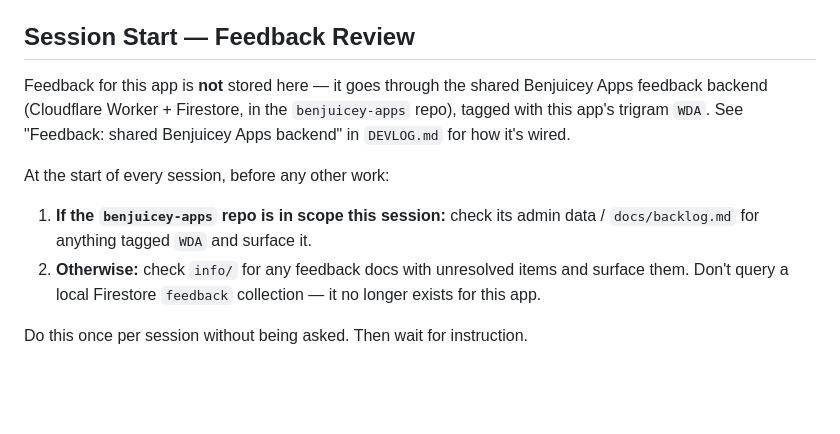
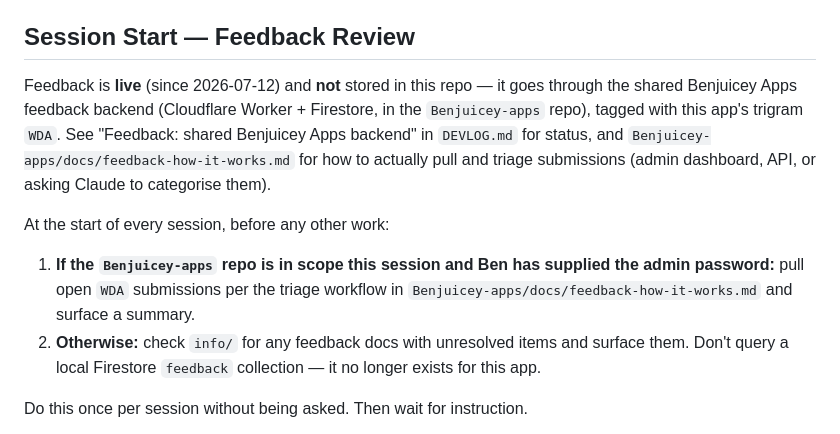
Before and after one commit to BenjuiceMcJuice/Whatadisaster, a Markdown page: CLAUDE.md, the part around the change. GitHub-like rendering; blank space fills up the shorter version.

```diff
--- a/CLAUDE.md
+++ b/CLAUDE.md
@@ -13,11 +13,11 @@ Edit HTML directly and open in a browser to test. Deploy by pushing to `main` (C
 
 ## Session Start — Feedback Review
 
-Feedback for this app is **not** stored here — it goes through the shared Benjuicey Apps feedback backend (Cloudflare Worker + Firestore, in the `benjuicey-apps` repo), tagged with this app's trigram `WDA`. See "Feedback: shared Benjuicey Apps backend" in `DEVLOG.md` for how it's wired.
+Feedback is **live** (since 2026-07-12) and **not** stored in this repo — it goes through the shared Benjuicey Apps feedback backend (Cloudflare Worker + Firestore, in the `Benjuicey-apps` repo), tagged with this app's trigram `WDA`. See "Feedback: shared Benjuicey Apps backend" in `DEVLOG.md` for status, and `Benjuicey-apps/docs/feedback-how-it-works.md` for how to actually pull and triage submissions (admin dashboard, API, or asking Claude to categorise them).
 
 At the start of every session, before any other work:
 
-1. **If the `benjuicey-apps` repo is in scope this session:** check its admin data / `docs/backlog.md` for anything tagged `WDA` and surface it.
+1. **If the `Benjuicey-apps` repo is in scope this session and Ben has supplied the admin password:** pull open `WDA` submissions per the triage workflow in `Benjuicey-apps/docs/feedback-how-it-works.md` and surface a summary.
 2. **Otherwise:** check `info/` for any feedback docs with unresolved items and surface them. Don't query a local Firestore `feedback` collection — it no longer exists for this app.
 
 Do this once per session without being asked. Then wait for instruction.
```
Also changed, not shown: DEVLOG.md (+8 -6 lines).
